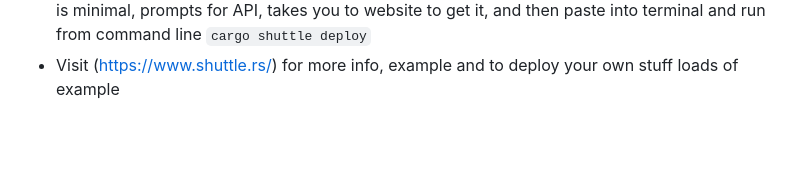
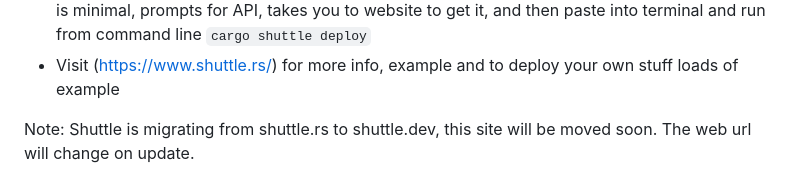
Before and after one commit to leshec/wordfind, a Markdown page: README.md, the part around the change printed below. Drawn GitHub-style; blank space fills up the shorter version.

Commit message:
update readme todo

```diff
--- a/README.md
+++ b/README.md
@@ -72,3 +72,5 @@ If you want to mess around with it...
 - Deployment is pretty simple:
 - Log in to shuttle via terminal `cargo shuttle login` note sign up is easy with Github, dashboard is minimal, prompts for API, takes you to website to get it, and then paste into terminal and run from command line `cargo shuttle deploy`
 - Visit (https://www.shuttle.rs/) for more info, example and to deploy your own stuff loads of example
+
+Note: Shuttle is migrating from shuttle.rs to shuttle.dev, this site will be moved soon. The web url will change on update.
```
Also changed, not shown: other parts of README.md (+1 -1 lines).
